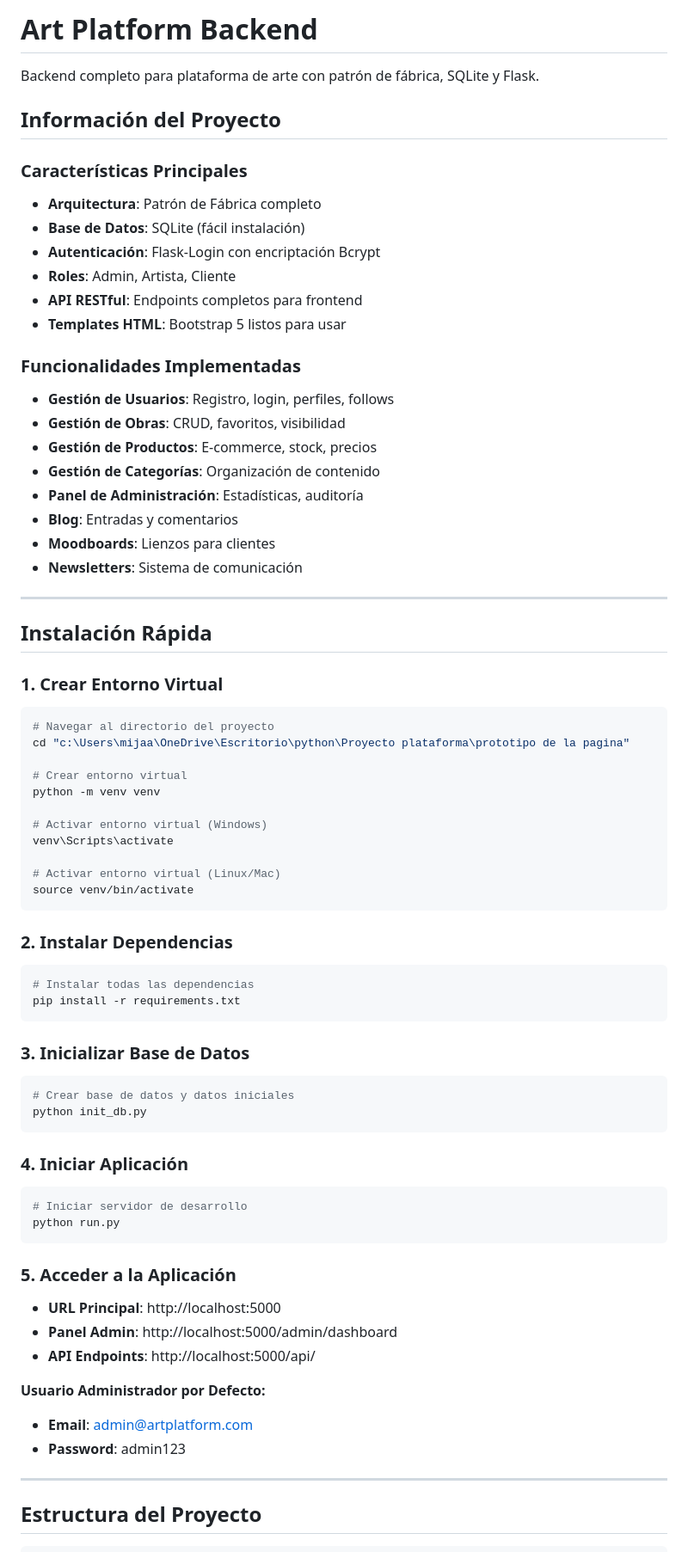
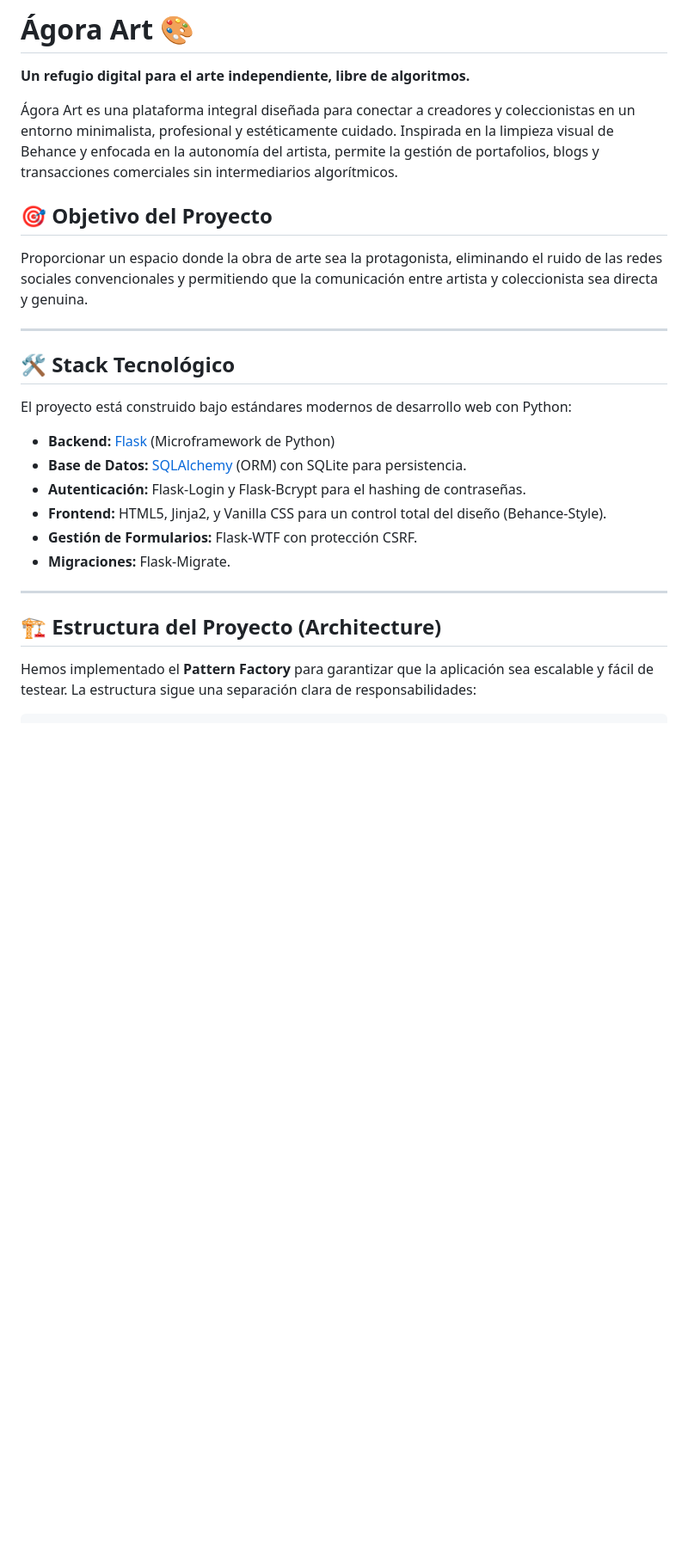
Before and after one commit to frankalexander-GM/pagina-wed, a Markdown page: README.md, the part around one of its changes. Shown at 86% size. Drawn GitHub-style; blank space fills up the shorter version.

Commit message:
docs: add initial project documentation in README.md

````diff
--- a/README.md
+++ b/README.md
@@ -1,74 +1,25 @@
-# Art Platform Backend
+# Ágora Art 🎨
+**Un refugio digital para el arte independiente, libre de algoritmos.**
 
-Backend completo para plataforma de arte con patrón de fábrica, SQLite y Flask.
+Ágora Art es una plataforma integral diseñada para conectar a creadores y coleccionistas en un entorno minimalista, profesional y estéticamente cuidado. Inspirada en la limpieza visual de Behance y enfocada en la autonomía del artista, permite la gestión de portafolios, blogs y transacciones comerciales sin intermediarios algorítmicos.
 
-## **Información del Proyecto**
-
-### **Características Principales**
-- **Arquitectura**: Patrón de Fábrica completo
-- **Base de Datos**: SQLite (fácil instalación)
-- **Autenticación**: Flask-Login con encriptación Bcrypt
-- **Roles**: Admin, Artista, Cliente
-- **API RESTful**: Endpoints completos para frontend
-- **Templates HTML**: Bootstrap 5 listos para usar
-
-### **Funcionalidades Implementadas**
-- **Gestión de Usuarios**: Registro, login, perfiles, follows
-- **Gestión de Obras**: CRUD, favoritos, visibilidad
-- **Gestión de Productos**: E-commerce, stock, precios
-- **Gestión de Categorías**: Organización de contenido
-- **Panel de Administración**: Estadísticas, auditoría
-- **Blog**: Entradas y comentarios
-- **Moodboards**: Lienzos para clientes
-- **Newsletters**: Sistema de comunicación
+## 🎯 Objetivo del Proyecto
+Proporcionar un espacio donde la obra de arte sea la protagonista, eliminando el ruido de las redes sociales convencionales y permitiendo que la comunicación entre artista y coleccionista sea directa y genuina.
 
 ---
 
-## **Instalación Rápida**
+## 🛠️ Stack Tecnológico
+El proyecto está construido bajo estándares modernos de desarrollo web con Python:
 
-### **1. Crear Entorno Virtual**
-```bash
-# Navegar al directorio del proyecto
-cd "c:\Users\mijaa\OneDrive\Escritorio\python\Proyecto plataforma\prototipo de la pagina"
-
-# Crear entorno virtual
-python -m venv venv
-
-# Activar entorno virtual (Windows)
-venv\Scripts\activate
-
-# Activar entorno virtual (Linux/Mac)
-source venv/bin/activate
-```
-
-### **2. Instalar Dependencias**
-```bash
-# Instalar todas las dependencias
-pip install -r requirements.txt
-```
-
-### **3. Inicializar Base de Datos**
-```bash
-# Crear base de datos y datos iniciales
-python init_db.py
-```
-
-### **4. Iniciar Aplicación**
-```bash
-# Iniciar servidor de desarrollo
-python run.py
-```
-
-### **5. Acceder a la Aplicación**
-- **URL Principal**: http://localhost:5000
-- **Panel Admin**: http://localhost:5000/admin/dashboard
-- **API Endpoints**: http://localhost:5000/api/
-
-**Usuario Administrador por Defecto:**
-- **Email**: admin@artplatform.com
-- **Password**: admin123
+*   **Backend:** [Flask](https://flask.palletsprojects.com/) (Microframework de Python)
+*   **Base de Datos:** [SQLAlchemy](https://www.sqlalchemy.org/) (ORM) con SQLite para persistencia.
+*   **Autenticación:** Flask-Login y Flask-Bcrypt para el hashing de contraseñas.
+*   **Frontend:** HTML5, Jinja2, y Vanilla CSS para un control total del diseño (Behance-Style).
+*   **Gestión de Formularios:** Flask-WTF con protección CSRF.
+*   **Migraciones:** Flask-Migrate.
 
 ---
 
-## **Estructura del Proyecto**
+## 🏗️ Estructura del Proyecto (Architecture)
+Hemos implementado el **Pattern Factory** para garantizar que la aplicación sea escalable y fácil de testear. La estructura sigue una separación clara de responsabilidades:
 
````
Also changed, not shown: other parts of README.md (+39 -220 lines).
